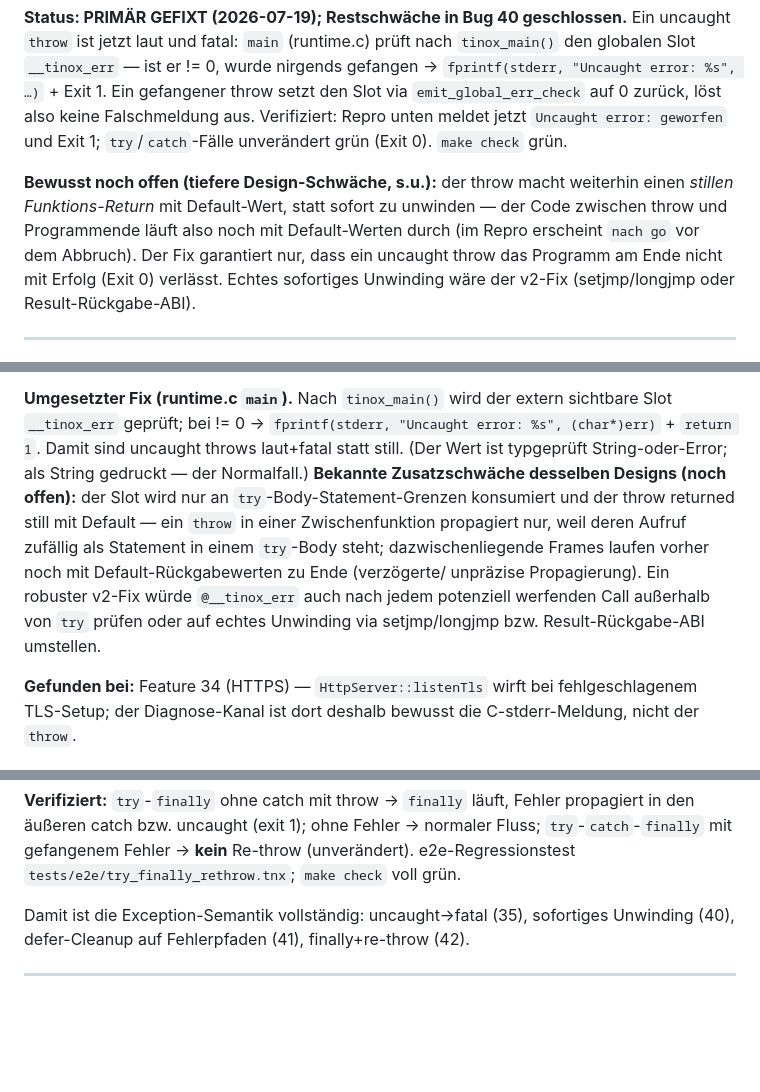
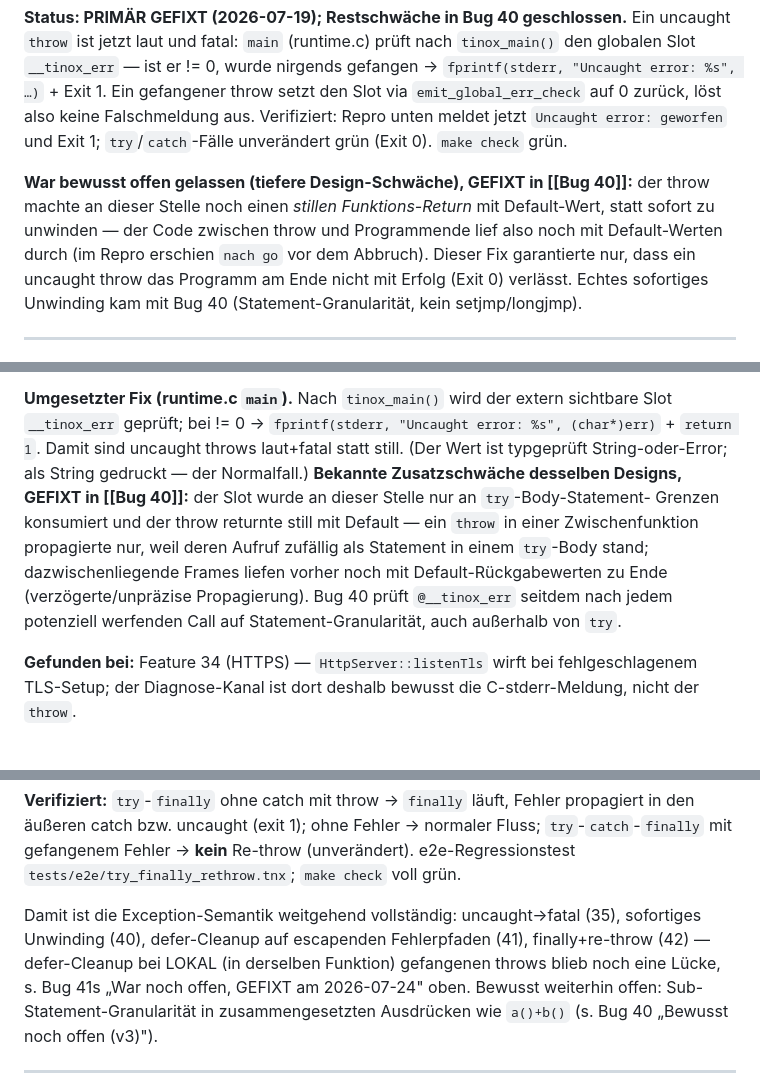
Before and after one commit to riotstarta/tinox, a Markdown page: bugs.md, 3 parts joined by grey strips. Rendered like a GitHub page; blank space fills up the shorter version.

Commit message:
docs(bugs.md): weitere veraltete "noch offen"-Hinweise bei Bug 35 korrigiert
Vollstaendiger Aufraeum-Durchgang nach den heutigen Fixes (Bug 68, JSON-
Arena, defer-lokal-catch, toString-Notiz): zwei weitere Stellen in Bug 35s
Eintrag trugen noch "(noch offen)"-Marker, obwohl die Kopfzeile des
Eintrags bereits "Restschwaeche in Bug 40 geschlossen" sagte -- die
Detailtexte wurden nie nachgezogen. Beide jetzt explizit auf [[Bug 40]]
verweisend als gefixt markiert. Zusaetzlich die Abschluss-Zeile bei Bug 42
("Damit ist die Exception-Semantik vollstaendig") korrigiert: sie war zum
Zeitpunkt des Schreibens nicht zutreffend (der defer-lokal-catch-Fix von
heute kam noch spaeter) und verweist jetzt auf beide tatsaechlich noch
bestehenden/inzwischen gefixten Punkte statt "vollstaendig" zu behaupten.

Kein Code geaendert, nur Dokumentation. Damit sind alle "noch offen"/
"NICHT behoben"-Marker in bugs.md wieder akkurat: aesEncrypt/aesDecrypt
(bewusst nicht implementiert), Sub-Statement-Immediacy in a()+b() (echt
noch offen), Enum-Diskriminator global statt pro-Enum (bewusste
Design-Grenze) -- alles andere ist gefixt und auch so markiert.

Co-Authored-By: Claude Sonnet 5 <noreply@anthropic.com>
Claude-Session: https://claude.ai/code/session_0194D4UDoeFnKQ4uU1eXx4s5

```diff
--- a/bugs.md
+++ b/bugs.md
@@ -1392,12 +1392,14 @@ fatal: `main` (runtime.c) prüft nach `tinox_main()` den globalen Slot
 Verifiziert: Repro unten meldet jetzt `Uncaught error: geworfen` und Exit 1;
 `try`/`catch`-Fälle unverändert grün (Exit 0). `make check` grün.
 
-**Bewusst noch offen (tiefere Design-Schwäche, s.u.):** der throw macht weiterhin
-einen *stillen Funktions-Return* mit Default-Wert, statt sofort zu unwinden — der
-Code zwischen throw und Programmende läuft also noch mit Default-Werten durch
-(im Repro erscheint `nach go` vor dem Abbruch). Der Fix garantiert nur, dass ein
-uncaught throw das Programm am Ende nicht mit Erfolg (Exit 0) verlässt. Echtes
-sofortiges Unwinding wäre der v2-Fix (setjmp/longjmp oder Result-Rückgabe-ABI).
+**War bewusst offen gelassen (tiefere Design-Schwäche), GEFIXT in [[Bug 40]]:**
+der throw machte an dieser Stelle noch einen *stillen Funktions-Return* mit
+Default-Wert, statt sofort zu unwinden — der Code zwischen throw und
+Programmende lief also noch mit Default-Werten durch (im Repro erschien
+`nach go` vor dem Abbruch). Dieser Fix garantierte nur, dass ein uncaught
+throw das Programm am Ende nicht mit Erfolg (Exit 0) verlässt. Echtes
+sofortiges Unwinding kam mit Bug 40 (Statement-Granularität, kein
+setjmp/longjmp).
 
 ---
 
@@ -1446,14 +1448,14 @@ catch e:String{…}` fängt, überspringt Folgecode, exit 0). Der Bug betrifft
 sichtbare Slot `__tinox_err` geprüft; bei != 0 → `fprintf(stderr, "Uncaught
 error: %s", (char*)err)` + `return 1`. Damit sind uncaught throws laut+fatal
 statt still. (Der Wert ist typgeprüft String-oder-Error; als String gedruckt —
-der Normalfall.) **Bekannte Zusatzschwäche desselben Designs (noch offen):** der
-Slot wird nur an `try`-Body-Statement-Grenzen konsumiert und der throw returned
-still mit Default — ein `throw` in einer Zwischenfunktion propagiert nur, weil
-deren Aufruf zufällig als Statement in einem `try`-Body steht; dazwischenliegende
-Frames laufen vorher noch mit Default-Rückgabewerten zu Ende (verzögerte/
-unpräzise Propagierung). Ein robuster v2-Fix würde `@__tinox_err` auch nach jedem
-potenziell werfenden Call außerhalb von `try` prüfen oder auf echtes Unwinding
-via setjmp/longjmp bzw. Result-Rückgabe-ABI umstellen.
+der Normalfall.) **Bekannte Zusatzschwäche desselben Designs, GEFIXT in
+[[Bug 40]]:** der Slot wurde an dieser Stelle nur an `try`-Body-Statement-
+Grenzen konsumiert und der throw returnte still mit Default — ein `throw`
+in einer Zwischenfunktion propagierte nur, weil deren Aufruf zufällig als
+Statement in einem `try`-Body stand; dazwischenliegende Frames liefen vorher
+noch mit Default-Rückgabewerten zu Ende (verzögerte/unpräzise Propagierung).
+Bug 40 prüft `@__tinox_err` seitdem nach jedem potenziell werfenden Call auf
+Statement-Granularität, auch außerhalb von `try`.
 
 **Gefunden bei:** Feature 34 (HTTPS) — `HttpServer::listenTls` wirft bei
 fehlgeschlagenem TLS-Setup; der Diagnose-Kanal ist dort deshalb bewusst die
@@ -1791,8 +1793,12 @@ Fluss; `try`-`catch`-`finally` mit gefangenem Fehler → **kein** Re-throw
 (unverändert). e2e-Regressionstest `tests/e2e/try_finally_rethrow.tnx`;
 `make check` voll grün.
 
-Damit ist die Exception-Semantik vollständig: uncaught→fatal (35), sofortiges
-Unwinding (40), defer-Cleanup auf Fehlerpfaden (41), finally+re-throw (42).
+Damit ist die Exception-Semantik weitgehend vollständig: uncaught→fatal (35),
+sofortiges Unwinding (40), defer-Cleanup auf escapenden Fehlerpfaden (41),
+finally+re-throw (42) — defer-Cleanup bei LOKAL (in derselben Funktion)
+gefangenen throws blieb noch eine Lücke, s. Bug 41s „War noch offen, GEFIXT
+am 2026-07-24" oben. Bewusst weiterhin offen: Sub-Statement-Granularität in
+zusammengesetzten Ausdrücken wie `a()+b()` (s. Bug 40 „Bewusst noch offen (v3)").
 
 ---
 
```
